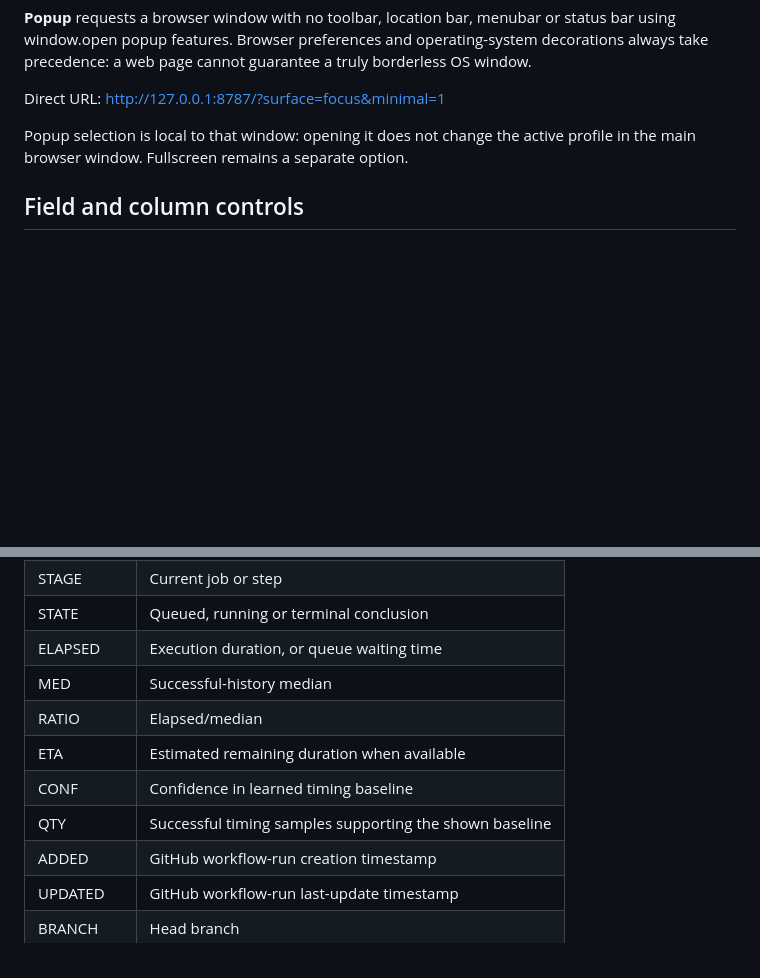
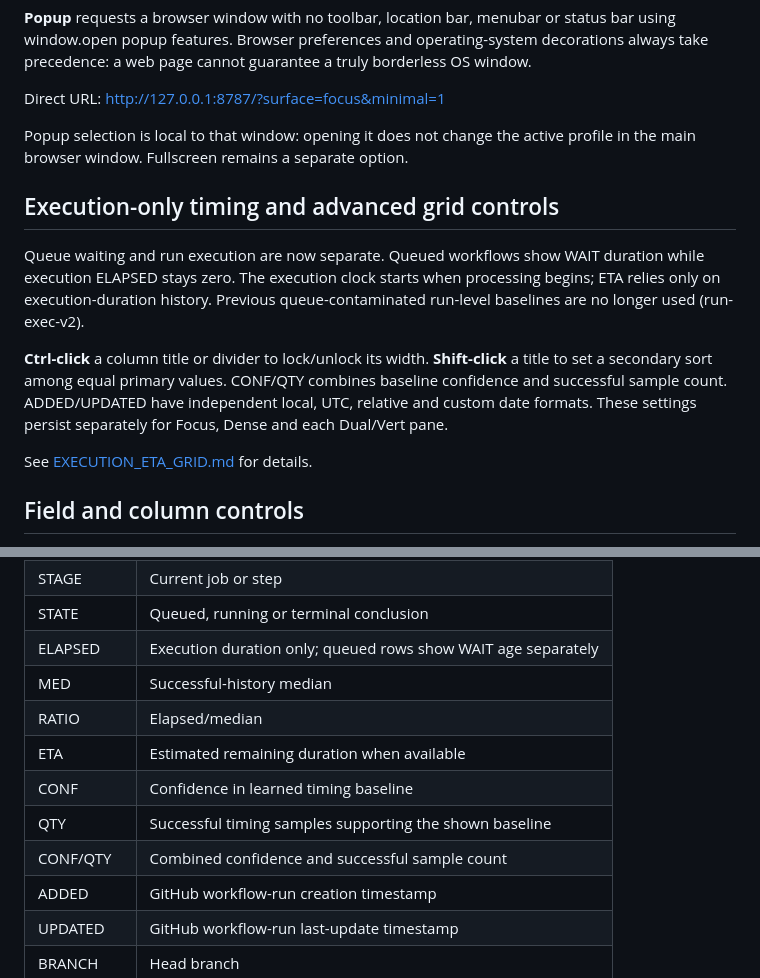
Before and after one commit to techrote/CISmonWEB, a Markdown page: docs/FOCUS_GRID.md, 2 parts joined by grey strips. Drawn GitHub-style; blank space fills up the shorter version.

Commit message:
Clarify queue/execution timing and advanced Focus controls in grid reference

```diff
--- a/docs/FOCUS_GRID.md
+++ b/docs/FOCUS_GRID.md
@@ -11,6 +11,21 @@ Focus, Alerts and Dense now use the same native browser data-grid component when
 Direct URL: http://127.0.0.1:8787/?surface=focus&minimal=1
 
 Popup selection is local to that window: opening it does not change the active profile in the main browser window. Fullscreen remains a separate option.
+
+## Execution-only timing and advanced grid controls
+
+Queue waiting and run execution are now separate. Queued workflows show WAIT
+duration while execution ELAPSED stays zero. The execution clock starts when
+processing begins; ETA relies only on execution-duration history. Previous
+queue-contaminated run-level baselines are no longer used (run-exec-v2).
+
+**Ctrl-click** a column title or divider to lock/unlock its width.
+**Shift-click** a title to set a secondary sort among equal primary values.
+CONF/QTY combines baseline confidence and successful sample count.
+ADDED/UPDATED have independent local, UTC, relative and custom date formats.
+These settings persist separately for Focus, Dense and each Dual/Vert pane.
+
+See [EXECUTION_ETA_GRID.md](EXECUTION_ETA_GRID.md) for details.
 
 ## Field and column controls
 
@@ -31,12 +46,13 @@ The Surface editor includes the **Focus grid** area for drag-reordered column ch
 | ATTN | Normal / interesting / suspicious / action required |
 | STAGE | Current job or step |
 | STATE | Queued, running or terminal conclusion |
-| ELAPSED | Execution duration, or queue waiting time |
+| ELAPSED | Execution duration only; queued rows show WAIT age separately |
 | MED | Successful-history median |
 | RATIO | Elapsed/median |
 | ETA | Estimated remaining duration when available |
 | CONF | Confidence in learned timing baseline |
 | QTY | Successful timing samples supporting the shown baseline |
+| CONF/QTY | Combined confidence and successful sample count |
 | ADDED | GitHub workflow-run creation timestamp |
 | UPDATED | GitHub workflow-run last-update timestamp |
 | BRANCH | Head branch |
```
